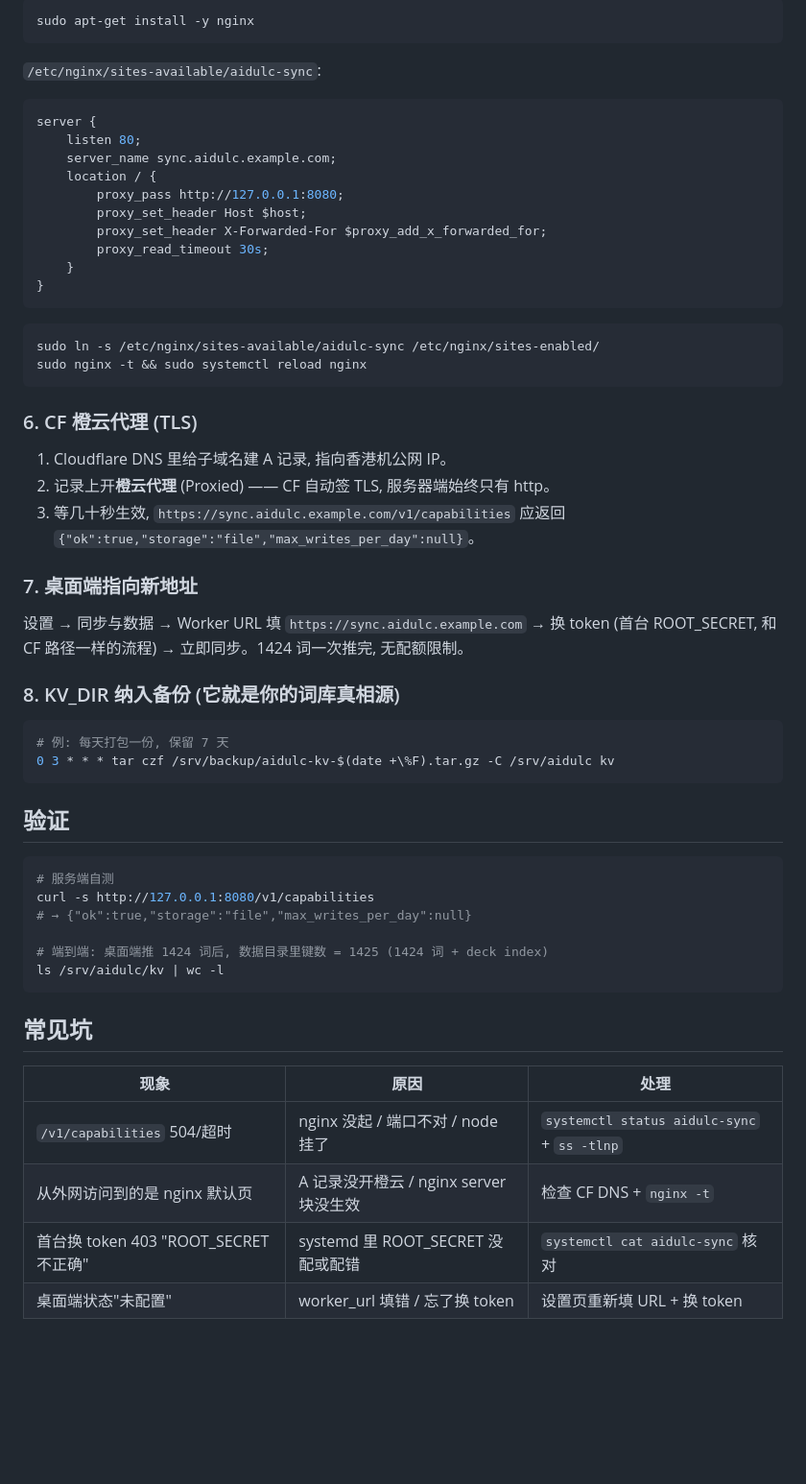
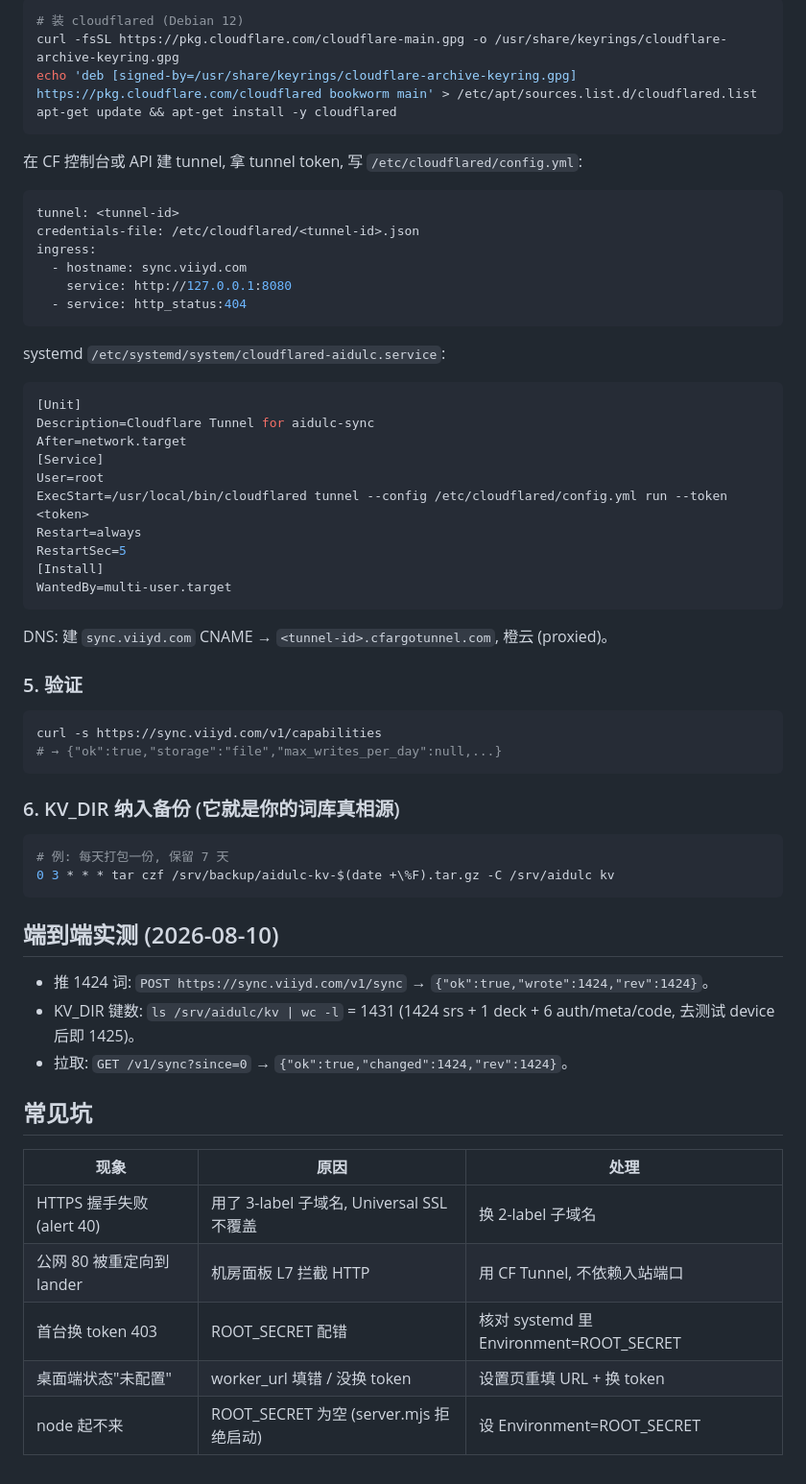
Before and after one commit to yoyoset/aidulc, a Markdown page: docs/SELFHOST_VPS.md, the part around one of its changes. Shown at 96% size. GitHub-like rendering; blank space fills up the shorter version.

````diff
--- a/docs/SELFHOST_VPS.md
+++ b/docs/SELFHOST_VPS.md
@@ -101,63 +87,66 @@ sudo systemctl status aidulc-sync     # active (running)
 
 ```bash
-sudo apt-get install -y nginx
+# 装 cloudflared (Debian 12)
+curl -fsSL https://pkg.cloudflare.com/cloudflare-main.gpg -o /usr/share/keyrings/cloudflare-archive-keyring.gpg
+echo 'deb [signed-by=/usr/share/keyrings/cloudflare-archive-keyring.gpg] https://pkg.cloudflare.com/cloudflared bookworm main' > /etc/apt/sources.list.d/cloudflared.list
+apt-get update && apt-get install -y cloudflared
 ```
 
-`/etc/nginx/sites-available/aidulc-sync`:
+在 CF 控制台或 API 建 tunnel, 拿 tunnel token, 写 `/etc/cloudflared/config.yml`:
 
-```nginx
-server {
-    listen 80;
-    server_name sync.aidulc.example.com;
-    location / {
-        proxy_pass http://127.0.0.1:8080;
-        proxy_set_header Host $host;
-        proxy_set_header X-Forwarded-For $proxy_add_x_forwarded_for;
-        proxy_read_timeout 30s;
-    }
-}
+```yaml
+tunnel: <tunnel-id>
+credentials-file: /etc/cloudflared/<tunnel-id>.json
+ingress:
+  - hostname: sync.viiyd.com
+    service: http://127.0.0.1:8080
+  - service: http_status:404
 ```
 
-```bash
-sudo ln -s /etc/nginx/sites-available/aidulc-sync /etc/nginx/sites-enabled/
-sudo nginx -t && sudo systemctl reload nginx
+systemd `/etc/systemd/system/cloudflared-aidulc.service`:
+
+```ini
+[Unit]
+Description=Cloudflare Tunnel for aidulc-sync
+After=network.target
+[Service]
+User=root
+ExecStart=/usr/local/bin/cloudflared tunnel --config /etc/cloudflared/config.yml run --token <token>
+Restart=always
+RestartSec=5
+[Install]
+WantedBy=multi-user.target
 ```
 
-### 6. CF 橙云代理 (TLS)
+DNS: 建 `sync.viiyd.com` CNAME → `<tunnel-id>.cfargotunnel.com`, 橙云 (proxied)。
 
-1. Cloudflare DNS 里给子域名建 A 记录, 指向香港机公网 IP。
-2. 记录上开**橙云代理** (Proxied) —— CF 自动签 TLS, 服务器端始终只有 http。
-3. 等几十秒生效, `https://sync.aidulc.example.com/v1/capabilities` 应返回
-   `{"ok":true,"storage":"file","max_writes_per_day":null}`。
+### 5. 验证
 
-### 7. 桌面端指向新地址
+```bash
+curl -s https://sync.viiyd.com/v1/capabilities
+# → {"ok":true,"storage":"file","max_writes_per_day":null,...}
+```
 
-设置 → 同步与数据 → Worker URL 填 `https://sync.aidulc.example.com` → 换 token
-(首台 ROOT_SECRET, 和 CF 路径一样的流程) → 立即同步。1424 词一次推完, 无配额限制。
-
-### 8. KV_DIR 纳入备份 (它就是你的词库真相源)
+### 6. KV_DIR 纳入备份 (它就是你的词库真相源)
 
 ```bash
 # 例: 每天打包一份, 保留 7 天
 0 3 * * * tar czf /srv/backup/aidulc-kv-$(date +\%F).tar.gz -C /srv/aidulc kv
 ```
 
-## 验证
+## 端到端实测 (2026-08-10)
 
-```bash
-# 服务端自测
-curl -s http://127.0.0.1:8080/v1/capabilities
-# → {"ok":true,"storage":"file","max_writes_per_day":null}
-
-# 端到端: 桌面端推 1424 词后, 数据目录里键数 = 1425 (1424 词 + deck index)
-ls /srv/aidulc/kv | wc -l
-```
+- 推 1424 词: `POST https://sync.viiyd.com/v1/sync` → `{"ok":true,"wrote":1424,"rev":1424}`。
+- KV_DIR 键数: `ls /srv/aidulc/kv | wc -l` = 1431 (1424 srs + 1 deck + 6 auth/meta/code,
+  去测试 device 后即 1425)。
+- 拉取: `GET /v1/sync?since=0` → `{"ok":true,"changed":1424,"rev":1424}`。
 
 ## 常见坑
 
 | 现象 | 原因 | 处理 |
 |---|---|---|
-| `/v1/capabilities` 504/超时 | nginx 没起 / 端口不对 / node 挂了 | `systemctl status aidulc-sync` + `ss -tlnp` |
-| 从外网访问到的是 nginx 默认页 | A 记录没开橙云 / nginx server 块没生效 | 检查 CF DNS + `nginx -t` |
-| 首台换 token 403 "ROOT_SECRET 不正确" | systemd 里 ROOT_SECRET 没配或配错 | `systemctl cat aidulc-sync` 核对 |
-| 桌面端状态"未配置" | worker_url 填错 / 忘了换 token | 设置页重新填 URL + 换 token |
+| HTTPS 握手失败 (alert 40) | 用了 3-label 子域名, Universal SSL 不覆盖 | 换 2-label 子域名 |
+| 公网 80 被重定向到 lander | 机房面板 L7 拦截 HTTP | 用 CF Tunnel, 不依赖入站端口 |
+| 首台换 token 403 | ROOT_SECRET 配错 | 核对 systemd 里 Environment=ROOT_SECRET |
+| 桌面端状态"未配置" | worker_url 填错 / 没换 token | 设置页重填 URL + 换 token |
+| node 起不来 | ROOT_SECRET 为空 (server.mjs 拒绝启动) | 设 Environment=ROOT_SECRET |
````
Also changed, not shown: other parts of docs/SELFHOST_VPS.md (+33 -47 lines), docs/SELFHOST_CF.md (+1 -0 lines).
